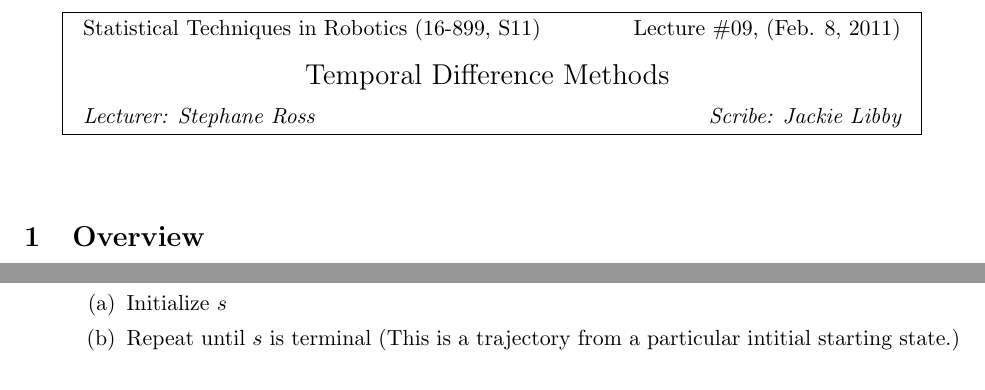
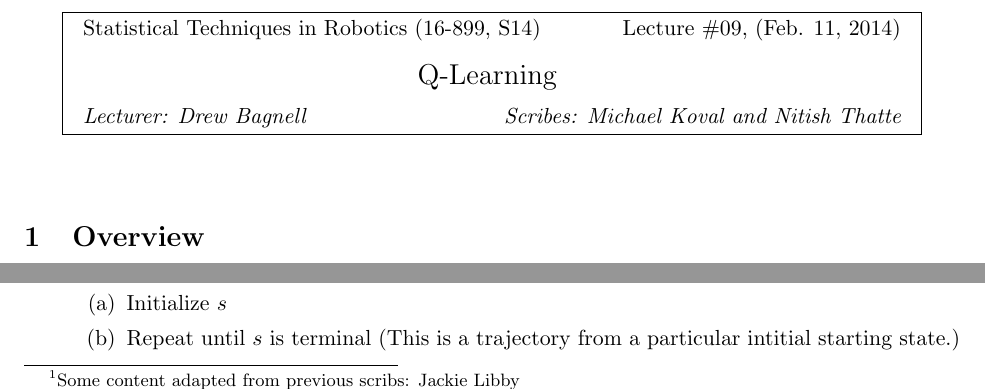
Before and after one commit to mkoval/acrl_lecture9, a LaTeX document (16899_lecture_09_mkoval_nthatte.tex): two parts of page 1 of 7, joined at a grey line, cut so that both start at the same text. Compiled offline with pdfLaTeX.

Commit message:
Updated the header.

```diff
--- a/16899_lecture_09_jlibby.tex
+++ b/16899_lecture_09_mkoval_nthatte.tex
@@ -67,12 +67,14 @@
 %{Scribe:YOUR\_NAME\_HERE \footnotemark}
 %{Lecture Topic}
 
-\lecture{Statistical Techniques in Robotics (16-899, S11)}
-{Lecture \#09, (Feb. 8, 2011)}
-{Lecturer: Stephane Ross}{Scribe: Jackie Libby}{Temporal Difference Methods}
+\lecture{Statistical Techniques in Robotics (16-899, S14)}%
+{Lecture \#09, (Feb. 11, 2014)}%
+{Lecturer: Drew Bagnell}%
+{Scribes: Michael Koval and Nitish Thatte}%
+{Q-Learning}
 
 % Be sure to acknowledge all previous scribes.
-%\footnotetext[1]{Some content adapted from previous scribs: Hyunggi Cho and Alberto Rodriguez}
+\footnotetext[1]{Some content adapted from previous scribs: Jackie Libby}
 
 %%%%%%%%%%%%%%%%%%%%%%%%%%%%%%%%%%%%%%%%%%%%%%%%%%%%
 % Document body: Scribe your notes here.
```
